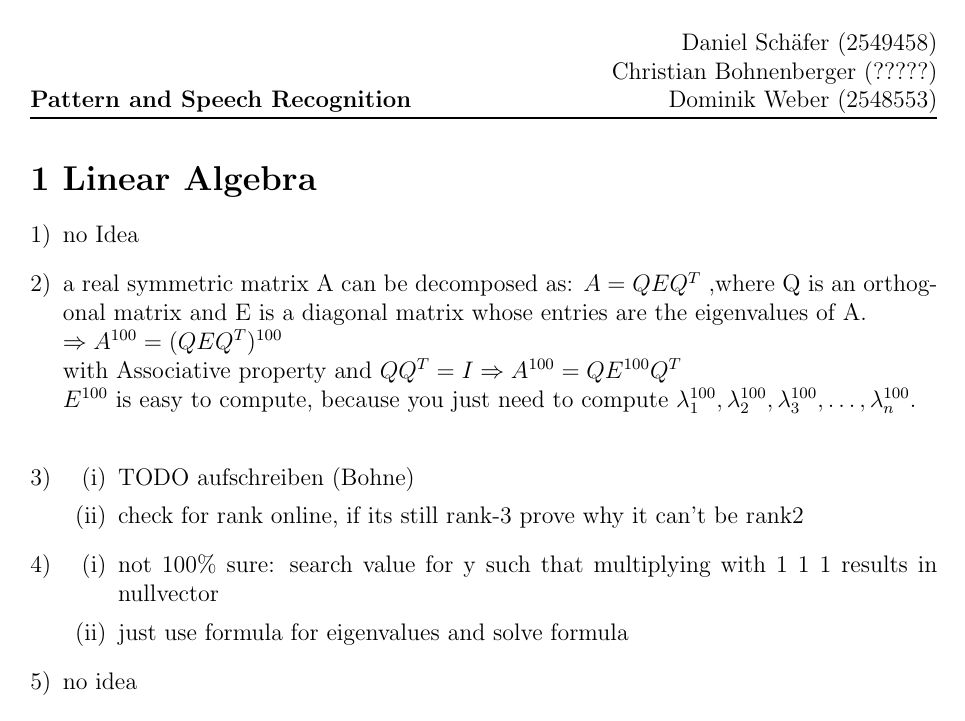
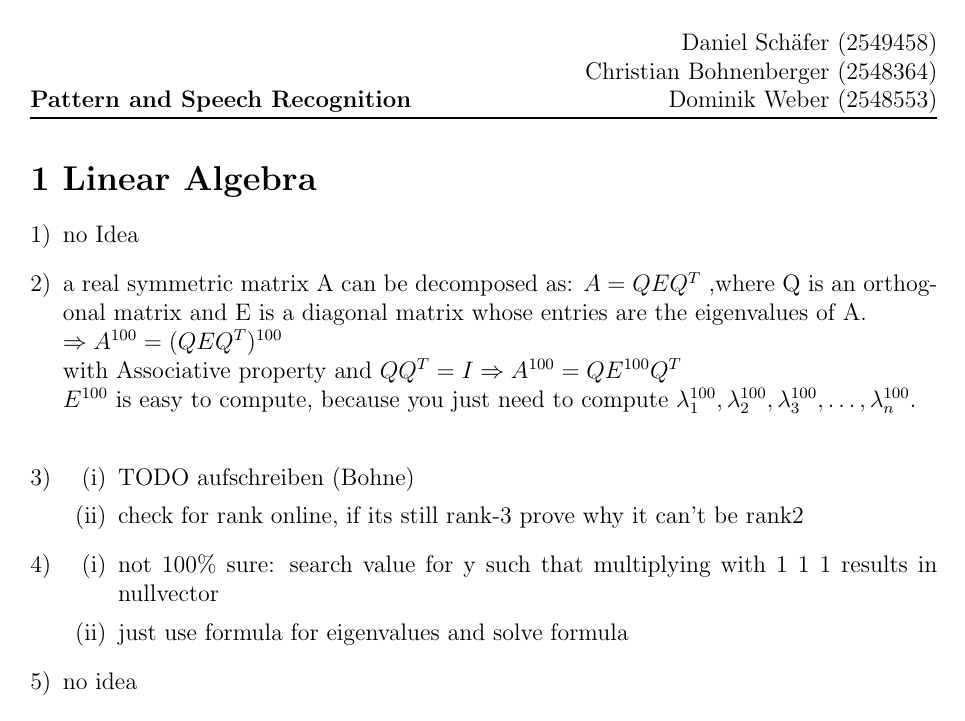
Before and after one commit to schaefer-dev/neuralNetworkApplication, a LaTeX document (abgaben/abgabe01/abgabe01.tex): page 1 of 4. Compiled offline with pdfLaTeX.

Commit message:
martr number

```diff
--- a/abgaben/abgabe01/abgabe01.tex
+++ b/abgaben/abgabe01/abgabe01.tex
@@ -37,7 +37,7 @@
 % Fancy Header on every Page
 \pagestyle{fancy}
 \lhead{\textbf{Pattern and Speech Recognition}}
-\rhead{Daniel Schäfer (2549458)\\ Christian Bohnenberger (?????) \\ Dominik Weber (2548553)}
+\rhead{Daniel Schäfer (2549458)\\ Christian Bohnenberger (2548364) \\ Dominik Weber (2548553)}
 \renewcommand{\headrulewidth}{1.2pt}
 
 \setlength{\headheight}{45pt}
```
